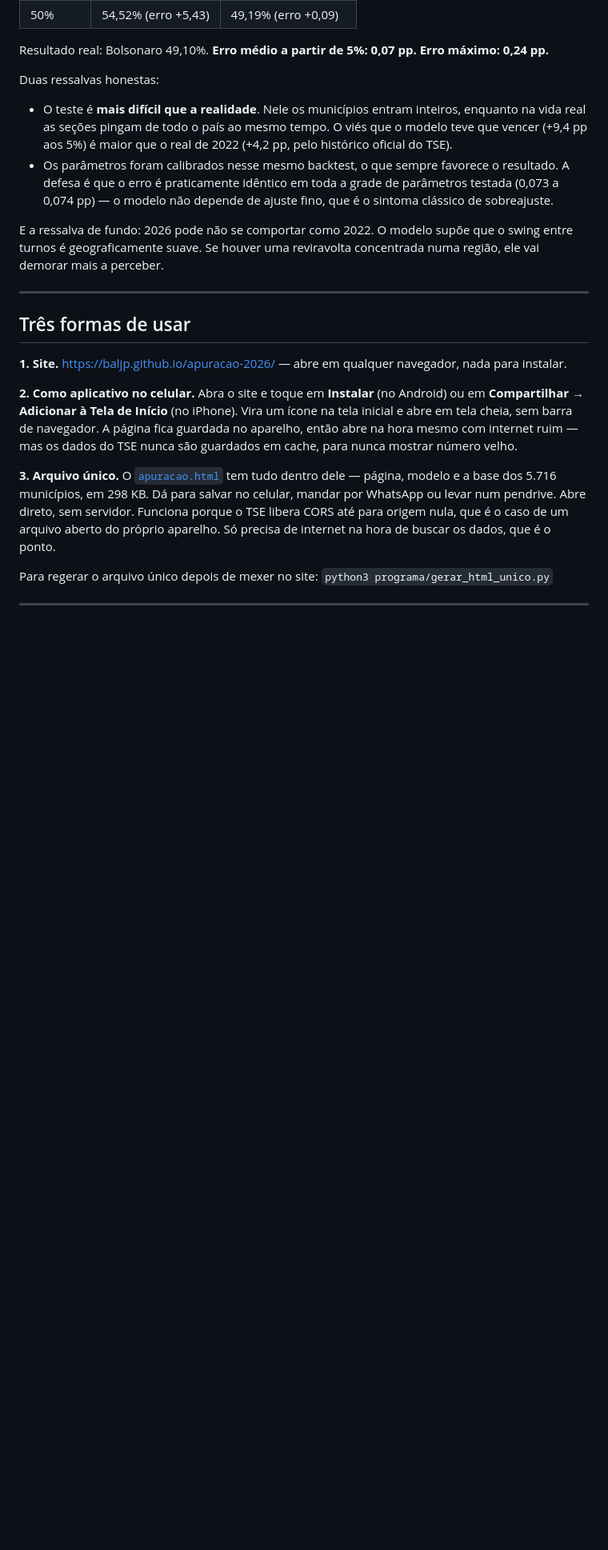
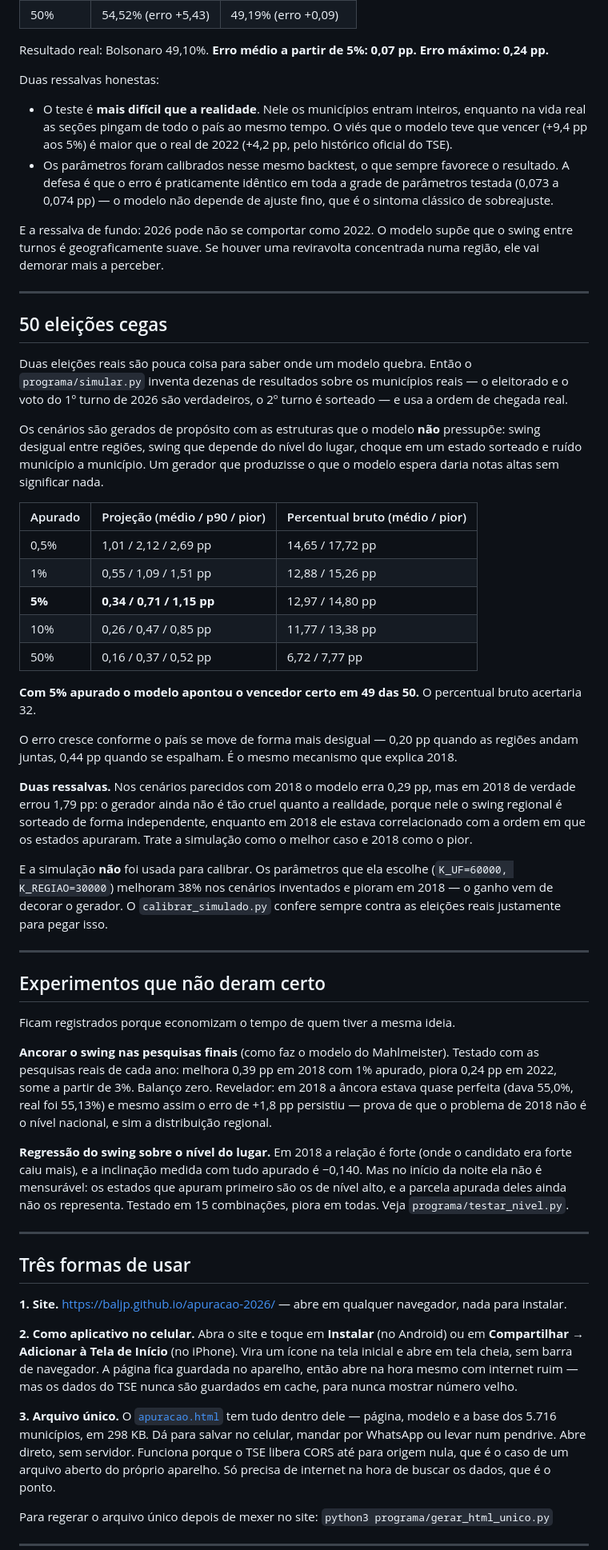
Before and after one commit to baljp/apuracao, a Markdown page: README.md, the part around the change. Shown at 80% size. Rendered like a GitHub page; blank space fills up the shorter version.

Commit message:
README: resultados das 50 eleicoes cegas e experimentos negativos
Co-Authored-By: Claude Opus 5 <noreply@anthropic.com>
Claude-Session: https://claude.ai/code/session_01GYPZVw83ZkJR9nadBr32Ea

```diff
--- a/README.md
+++ b/README.md
@@ -94,6 +94,66 @@ Duas ressalvas honestas:
 E a ressalva de fundo: 2026 pode não se comportar como 2022. O modelo supõe que
 o swing entre turnos é geograficamente suave. Se houver uma reviravolta
 concentrada numa região, ele vai demorar mais a perceber.
+
+---
+
+## 50 eleições cegas
+
+Duas eleições reais são pouca coisa para saber onde um modelo quebra. Então o
+`programa/simular.py` inventa dezenas de resultados sobre os municípios reais —
+o eleitorado e o voto do 1º turno de 2026 são verdadeiros, o 2º turno é
+sorteado — e usa a ordem de chegada real.
+
+Os cenários são gerados de propósito com as estruturas que o modelo **não**
+pressupõe: swing desigual entre regiões, swing que depende do nível do lugar,
+choque em um estado sorteado e ruído município a município. Um gerador que
+produzisse o que o modelo espera daria notas altas sem significar nada.
+
+| Apurado | Projeção (médio / p90 / pior) | Percentual bruto (médio / pior) |
+|---|---|---|
+| 0,5% | 1,01 / 2,12 / 2,69 pp | 14,65 / 17,72 pp |
+| 1% | 0,55 / 1,09 / 1,51 pp | 12,88 / 15,26 pp |
+| **5%** | **0,34 / 0,71 / 1,15 pp** | 12,97 / 14,80 pp |
+| 10% | 0,26 / 0,47 / 0,85 pp | 11,77 / 13,38 pp |
+| 50% | 0,16 / 0,37 / 0,52 pp | 6,72 / 7,77 pp |
+
+**Com 5% apurado o modelo apontou o vencedor certo em 49 das 50.** O percentual
+bruto acertaria 32.
+
+O erro cresce conforme o país se move de forma mais desigual — 0,20 pp quando
+as regiões andam juntas, 0,44 pp quando se espalham. É o mesmo mecanismo que
+explica 2018.
+
+**Duas ressalvas.** Nos cenários parecidos com 2018 o modelo erra 0,29 pp, mas
+em 2018 de verdade errou 1,79 pp: o gerador ainda não é tão cruel quanto a
+realidade, porque nele o swing regional é sorteado de forma independente,
+enquanto em 2018 ele estava correlacionado com a ordem em que os estados
+apuraram. Trate a simulação como o melhor caso e 2018 como o pior.
+
+E a simulação **não** foi usada para calibrar. Os parâmetros que ela escolhe
+(`K_UF=60000, K_REGIAO=30000`) melhoram 38% nos cenários inventados e pioram em
+2018 — o ganho vem de decorar o gerador. O `calibrar_simulado.py` confere
+sempre contra as eleições reais justamente para pegar isso.
+
+---
+
+## Experimentos que não deram certo
+
+Ficam registrados porque economizam o tempo de quem tiver a mesma ideia.
+
+**Ancorar o swing nas pesquisas finais** (como faz o modelo do Mahlmeister).
+Testado com as pesquisas reais de cada ano: melhora 0,39 pp em 2018 com 1%
+apurado, piora 0,24 pp em 2022, some a partir de 3%. Balanço zero. Revelador:
+em 2018 a âncora estava quase perfeita (dava 55,0%, real foi 55,13%) e mesmo
+assim o erro de +1,8 pp persistiu — prova de que o problema de 2018 não é o
+nível nacional, e sim a distribuição regional.
+
+**Regressão do swing sobre o nível do lugar.** Em 2018 a relação é forte (onde
+o candidato era forte caiu mais), e a inclinação medida com tudo apurado é
+−0,140. Mas no início da noite ela não é mensurável: os estados que apuram
+primeiro são os de nível alto, e a parcela apurada deles ainda não os
+representa. Testado em 15 combinações, piora em todas. Veja
+`programa/testar_nivel.py`.
 
 ---
 
```
